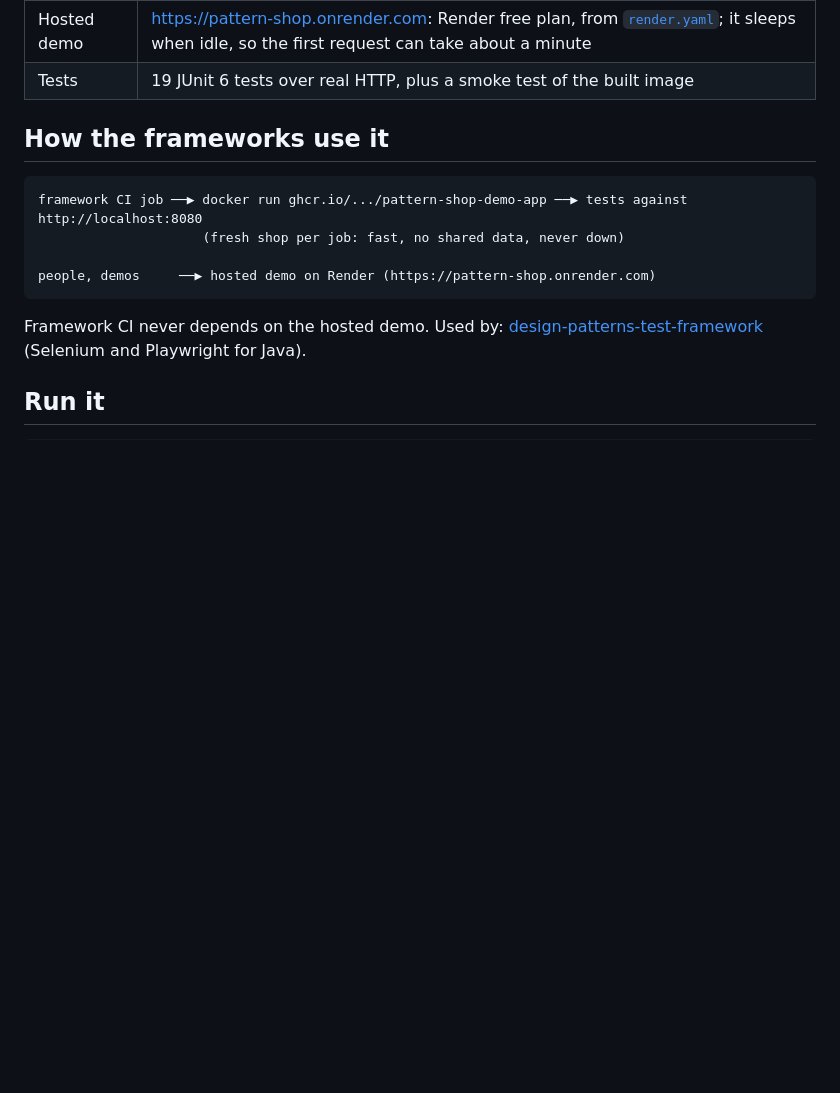
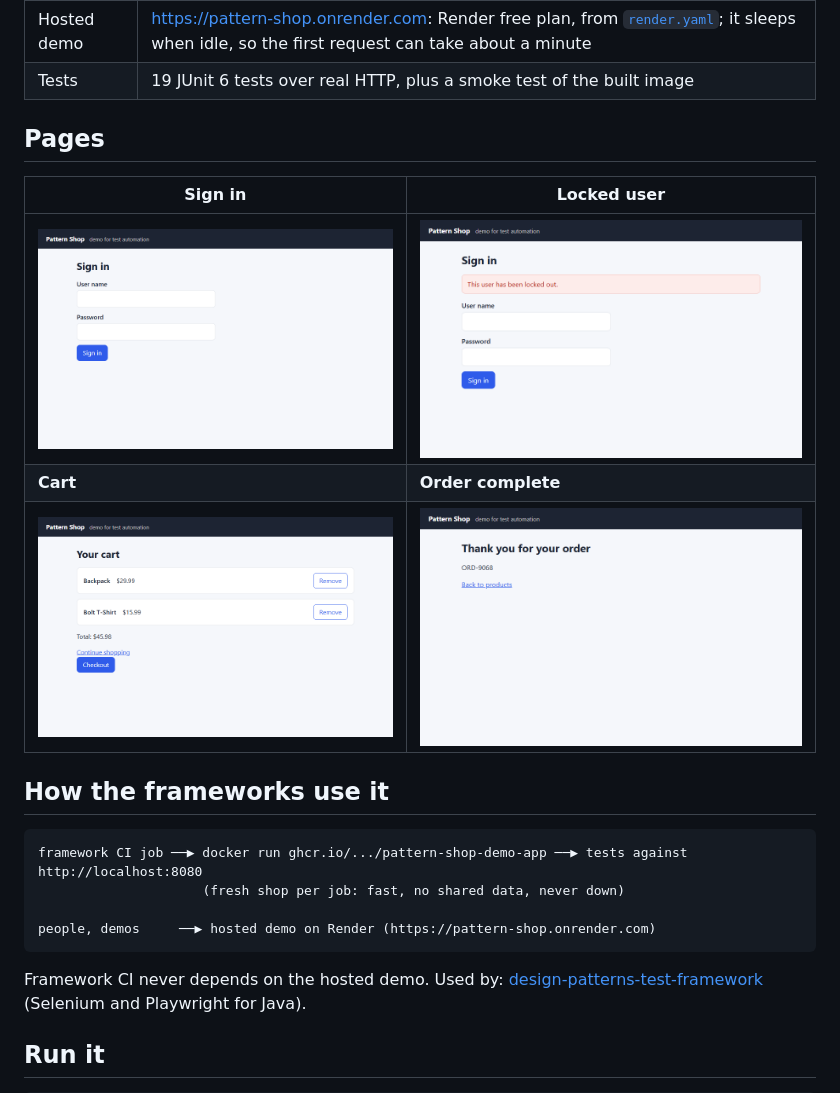
Before and after one commit to niranjankagri/pattern-shop-demo-app, a Markdown page: README.md, the part around the change. GitHub-like rendering; pictures changed too: docs/images/cart.png, docs/images/complete.png (added), docs/images/login-locked.png (added); blank space fills up the shorter version.

Commit message:
README: screenshots of the sign-in, locked-user, cart and order pages (#6)

```diff
--- a/README.md
+++ b/README.md
@@ -16,6 +16,14 @@ so they test one application I control instead of public demo sites that can be
 | Image | `ghcr.io/niranjankagri/pattern-shop-demo-app:latest` (and `:sha-<commit>`), published by CI from `main` |
 | Hosted demo | https://pattern-shop.onrender.com: Render free plan, from [`render.yaml`](render.yaml); it sleeps when idle, so the first request can take about a minute |
 | Tests | 19 JUnit 6 tests over real HTTP, plus a smoke test of the built image |
+
+## Pages
+
+| Sign in | Locked user |
+|---|---|
+| ![Sign-in page](docs/images/login.png) | ![Sign-in page showing the locked-out message](docs/images/login-locked.png) |
+| **Cart** | **Order complete** |
+| ![Cart with two products and the total](docs/images/cart.png) | ![Order confirmation with the order number](docs/images/complete.png) |
 
 ## How the frameworks use it
 
```
